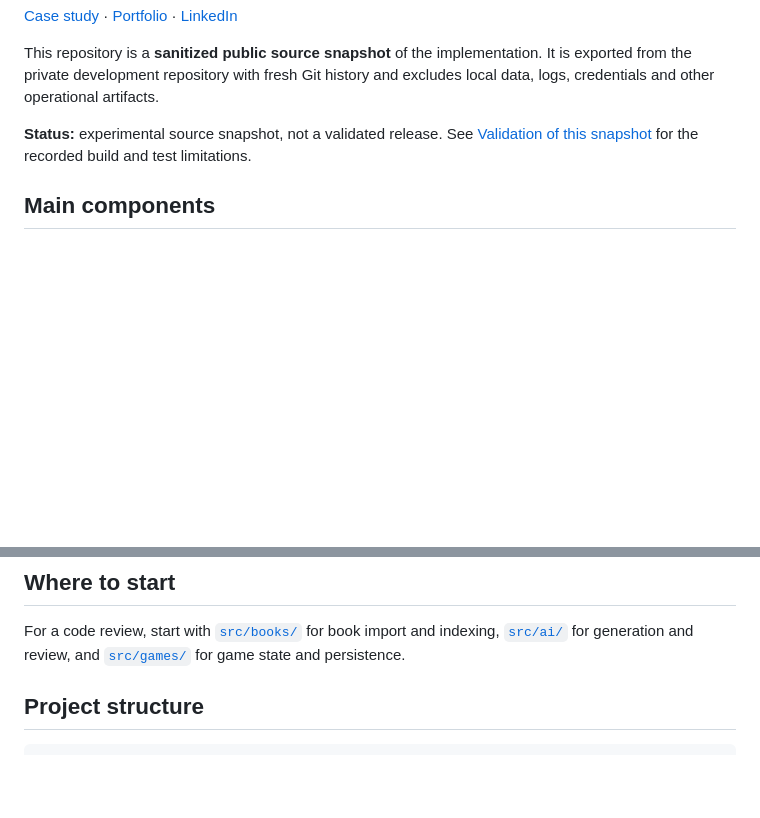
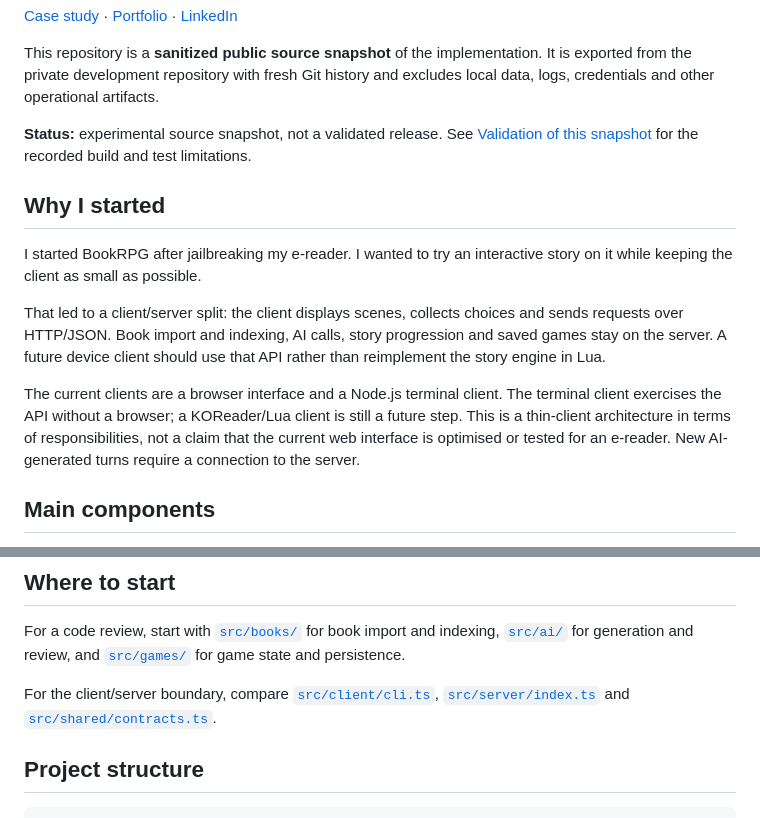
Before and after one commit to Gozzy82/book-rpg-public, a Markdown page: README.md, 2 parts joined by grey strips. Drawn GitHub-style; blank space fills up the shorter version.

Commit message:
Explain the e-reader origin and thin-client design

```diff
--- a/README.md
+++ b/README.md
@@ -9,6 +9,14 @@ The project explores how generated scenes can stay consistent with the book with
 This repository is a **sanitized public source snapshot** of the implementation. It is exported from the private development repository with fresh Git history and excludes local data, logs, credentials and other operational artifacts.
 
 **Status:** experimental source snapshot, not a validated release. See [Validation of this snapshot](#validation-of-this-snapshot) for the recorded build and test limitations.
+
+## Why I started
+
+I started BookRPG after jailbreaking my e-reader. I wanted to try an interactive story on it while keeping the client as small as possible.
+
+That led to a client/server split: the client displays scenes, collects choices and sends requests over HTTP/JSON. Book import and indexing, AI calls, story progression and saved games stay on the server. A future device client should use that API rather than reimplement the story engine in Lua.
+
+The current clients are a browser interface and a Node.js terminal client. The terminal client exercises the API without a browser; a KOReader/Lua client is still a future step. This is a thin-client architecture in terms of responsibilities, not a claim that the current web interface is optimised or tested for an e-reader. New AI-generated turns require a connection to the server.
 
 ## Main components
 
@@ -53,6 +61,8 @@ The implementation deliberately separates **what the source says should happen**
 ## Where to start
 
 For a code review, start with [`src/books/`](src/books/) for book import and indexing, [`src/ai/`](src/ai/) for generation and review, and [`src/games/`](src/games/) for game state and persistence.
+
+For the client/server boundary, compare [`src/client/cli.ts`](src/client/cli.ts), [`src/server/index.ts`](src/server/index.ts) and [`src/shared/contracts.ts`](src/shared/contracts.ts).
 
 ## Project structure
 
```
